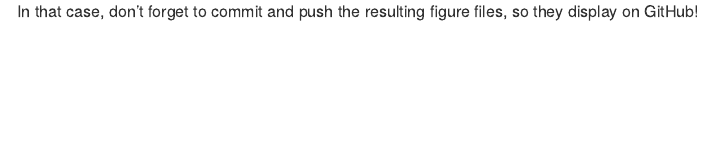
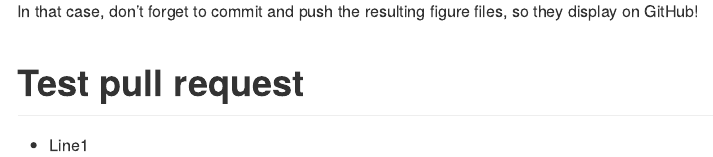
Before and after one commit to chriszheng2016/testgitaction, an R Markdown document (README.Rmd): the page in a window 1100 px wide, from 1900 px down. Rendered offline with R 4.5, knitr and Pandoc, with nearby package versions; badge pictures from the web are left out.

Commit message:
test pull request-commit01

````diff
--- a/README.Rmd
+++ b/README.Rmd
@@ -70,3 +70,7 @@ plot(pressure)
 ```
 
 In that case, don't forget to commit and push the resulting figure files, so they display on GitHub!
+
+# Test pull request
+
+* Line1
````
Also changed, not shown: README.md.
